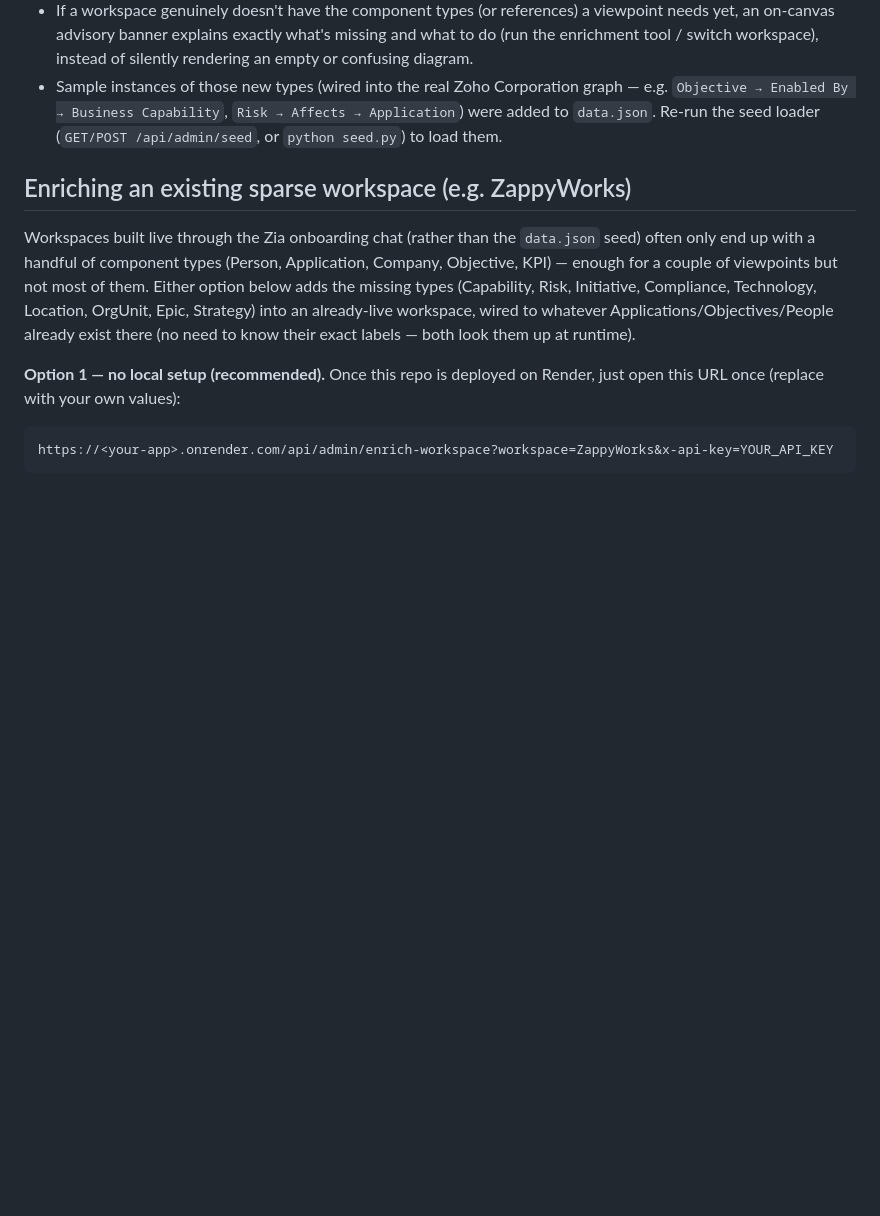
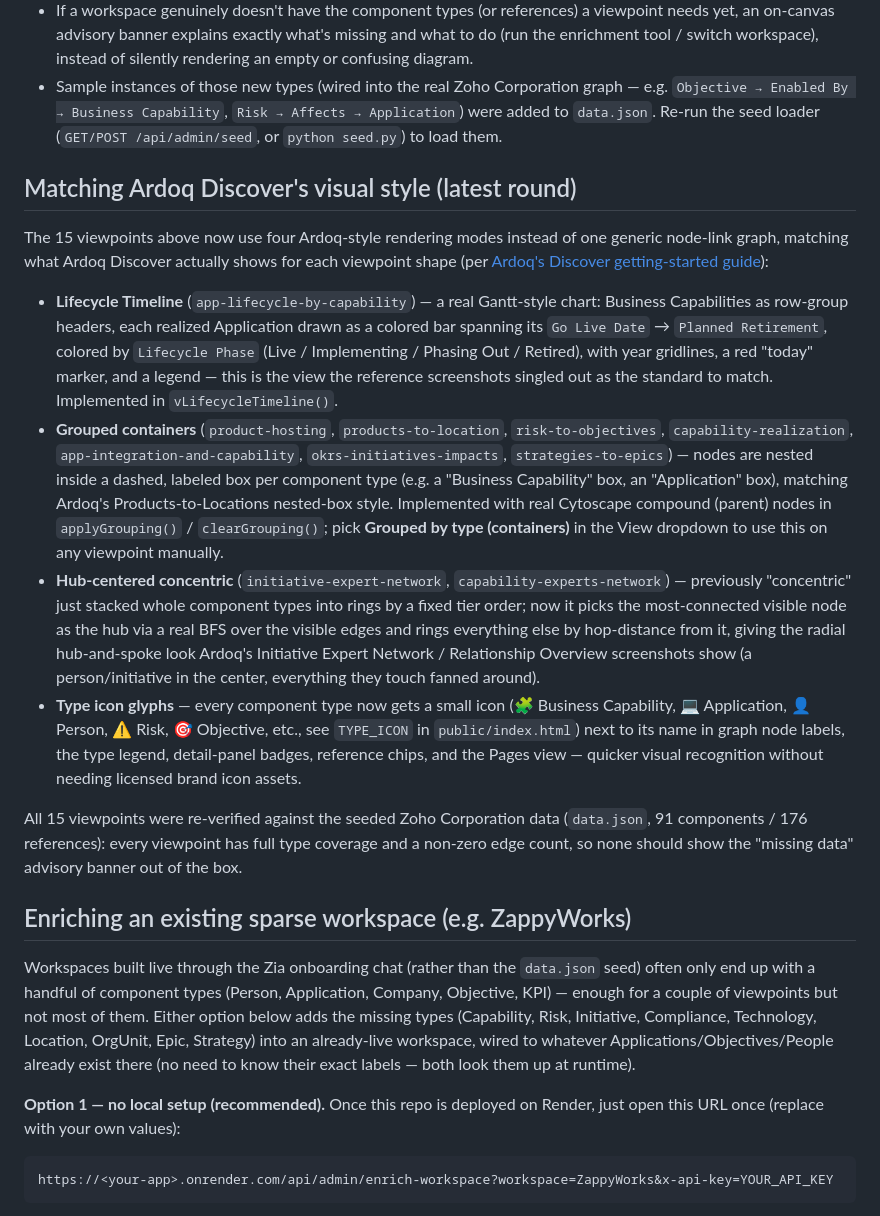
Before and after one commit to Noorul135/zoho-ea-poc, a Markdown page: README.md, the part around the change. Rendered like a GitHub page; blank space fills up the shorter version.

```diff
--- a/README.md
+++ b/README.md
@@ -78,6 +78,49 @@ that naturally connect them) and switches to a fitting view style.
   graph — e.g. `Objective → Enabled By → Business Capability`,
   `Risk → Affects → Application`) were added to `data.json`. Re-run the seed
   loader (`GET/POST /api/admin/seed`, or `python seed.py`) to load them.
+
+## Matching Ardoq Discover's visual style (latest round)
+
+The 15 viewpoints above now use four Ardoq-style rendering modes instead of
+one generic node-link graph, matching what Ardoq Discover actually shows for
+each viewpoint shape (per [Ardoq's Discover getting-started
+guide](https://help.ardoq.com/en/articles/43903-legacy-experience-getting-started-with-ardoq-discover)):
+
+- **Lifecycle Timeline** (`app-lifecycle-by-capability`) — a real Gantt-style
+  chart: Business Capabilities as row-group headers, each realized
+  Application drawn as a colored bar spanning its `Go Live Date` →
+  `Planned Retirement`, colored by `Lifecycle Phase` (Live / Implementing /
+  Phasing Out / Retired), with year gridlines, a red "today" marker, and a
+  legend — this is the view the reference screenshots singled out as the
+  standard to match. Implemented in `vLifecycleTimeline()`.
+- **Grouped containers** (`product-hosting`, `products-to-location`,
+  `risk-to-objectives`, `capability-realization`,
+  `app-integration-and-capability`, `okrs-initiatives-impacts`,
+  `strategies-to-epics`) — nodes are nested inside a dashed, labeled box per
+  component type (e.g. a "Business Capability" box, an "Application" box),
+  matching Ardoq's Products-to-Locations nested-box style. Implemented with
+  real Cytoscape compound (parent) nodes in `applyGrouping()` /
+  `clearGrouping()`; pick **Grouped by type (containers)** in the View
+  dropdown to use this on any viewpoint manually.
+- **Hub-centered concentric** (`initiative-expert-network`,
+  `capability-experts-network`) — previously "concentric" just stacked whole
+  component types into rings by a fixed tier order; now it picks the
+  most-connected visible node as the hub via a real BFS over the visible
+  edges and rings everything else by hop-distance from it, giving the
+  radial hub-and-spoke look Ardoq's Initiative Expert Network / Relationship
+  Overview screenshots show (a person/initiative in the center, everything
+  they touch fanned around).
+- **Type icon glyphs** — every component type now gets a small icon (🧩
+  Business Capability, 💻 Application, 👤 Person, ⚠️ Risk, 🎯 Objective, etc.,
+  see `TYPE_ICON` in `public/index.html`) next to its name in graph node
+  labels, the type legend, detail-panel badges, reference chips, and the
+  Pages view — quicker visual recognition without needing licensed brand
+  icon assets.
+
+All 15 viewpoints were re-verified against the seeded Zoho Corporation data
+(`data.json`, 91 components / 176 references): every viewpoint has full type
+coverage and a non-zero edge count, so none should show the "missing data"
+advisory banner out of the box.
 
 ## Enriching an existing sparse workspace (e.g. ZappyWorks)
 
```
